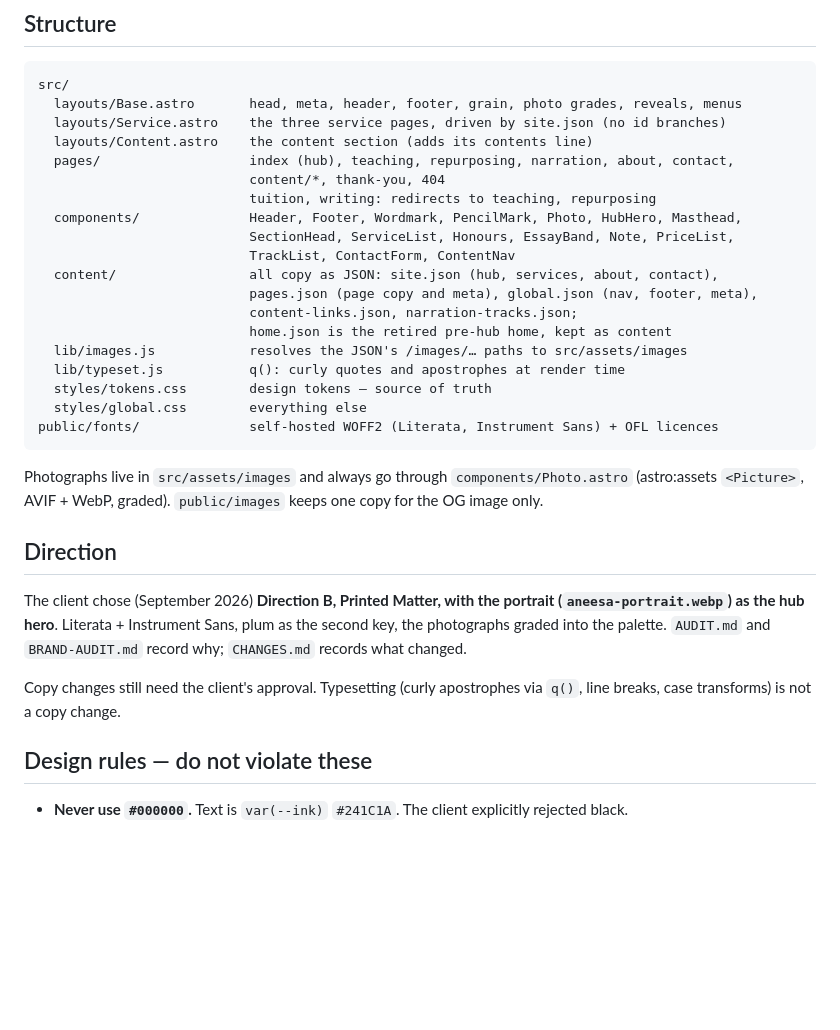
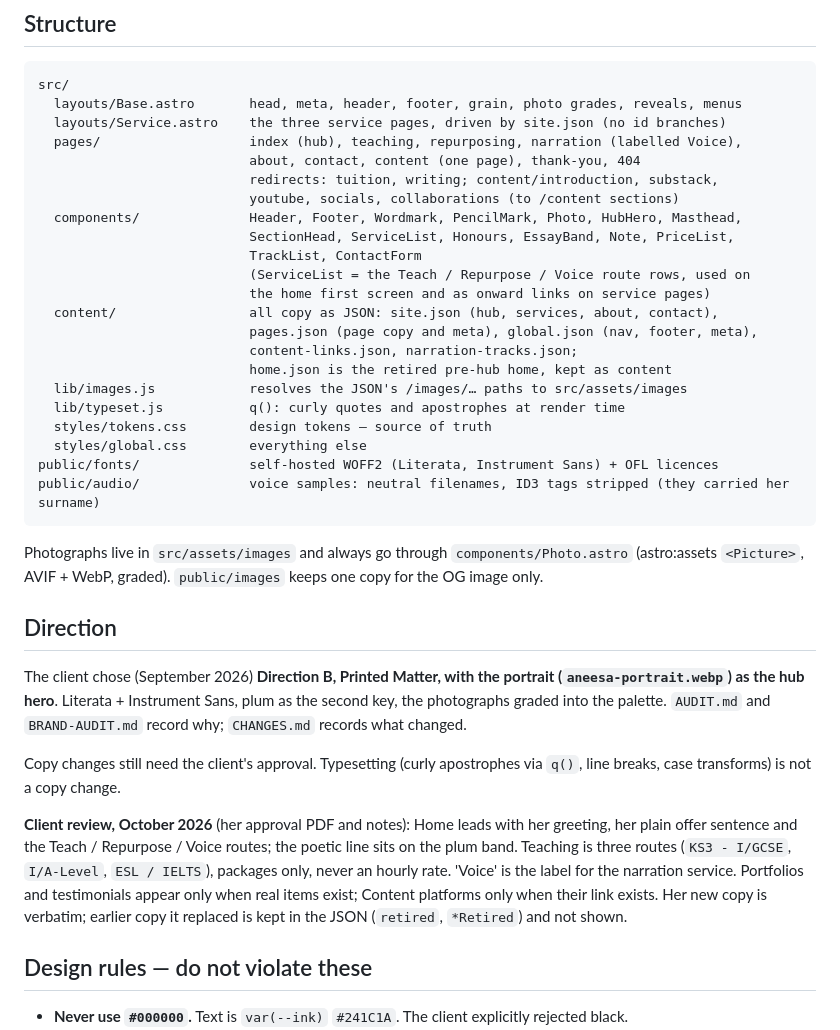
Before and after one commit to muhibegypt-del/awesbite1, a Markdown page: CLAUDE.md, the part around the change. Rendered like a GitHub page; blank space fills up the shorter version.

````diff
--- a/CLAUDE.md
+++ b/CLAUDE.md
@@ -17,13 +17,15 @@ Full spec: `docs/brief.md`. Content slots: `docs/slot-map.md`. Read those only w
 src/
   layouts/Base.astro       head, meta, header, footer, grain, photo grades, reveals, menus
   layouts/Service.astro    the three service pages, driven by site.json (no id branches)
-  layouts/Content.astro    the content section (adds its contents line)
-  pages/                   index (hub), teaching, repurposing, narration, about, contact,
-                           content/*, thank-you, 404
-                           tuition, writing: redirects to teaching, repurposing
+  pages/                   index (hub), teaching, repurposing, narration (labelled Voice),
+                           about, contact, content (one page), thank-you, 404
+                           redirects: tuition, writing; content/introduction, substack,
+                           youtube, socials, collaborations (to /content sections)
   components/              Header, Footer, Wordmark, PencilMark, Photo, HubHero, Masthead,
                            SectionHead, ServiceList, Honours, EssayBand, Note, PriceList,
-                           TrackList, ContactForm, ContentNav
+                           TrackList, ContactForm
+                           (ServiceList = the Teach / Repurpose / Voice route rows, used on
+                           the home first screen and as onward links on service pages)
   content/                 all copy as JSON: site.json (hub, services, about, contact),
                            pages.json (page copy and meta), global.json (nav, footer, meta),
                            content-links.json, narration-tracks.json;
@@ -33,6 +35,7 @@ src/
   styles/tokens.css        design tokens — source of truth
   styles/global.css        everything else
 public/fonts/              self-hosted WOFF2 (Literata, Instrument Sans) + OFL licences
+public/audio/              voice samples: neutral filenames, ID3 tags stripped (they carried her surname)
 ```
 
 Photographs live in `src/assets/images` and always go through `components/Photo.astro` (astro:assets `<Picture>`, AVIF + WebP, graded). `public/images` keeps one copy for the OG image only.
@@ -42,6 +45,8 @@ Photographs live in `src/assets/images` and always go through `components/Photo.
 The client chose (September 2026) **Direction B, Printed Matter, with the portrait (`aneesa-portrait.webp`) as the hub hero**. Literata + Instrument Sans, plum as the second key, the photographs graded into the palette. `AUDIT.md` and `BRAND-AUDIT.md` record why; `CHANGES.md` records what changed.
 
 Copy changes still need the client's approval. Typesetting (curly apostrophes via `q()`, line breaks, case transforms) is not a copy change.
+
+**Client review, October 2026** (her approval PDF and notes): Home leads with her greeting, her plain offer sentence and the Teach / Repurpose / Voice routes; the poetic line sits on the plum band. Teaching is three routes (`KS3 - I/GCSE`, `I/A-Level`, `ESL / IELTS`), packages only, never an hourly rate. 'Voice' is the label for the narration service. Portfolios and testimonials appear only when real items exist; Content platforms only when their link exists. Her new copy is verbatim; earlier copy it replaced is kept in the JSON (`retired`, `*Retired`) and not shown.
 
 ## Design rules — do not violate these
 
````
Also changed, not shown: CHANGES.md (+32 -9 lines).
